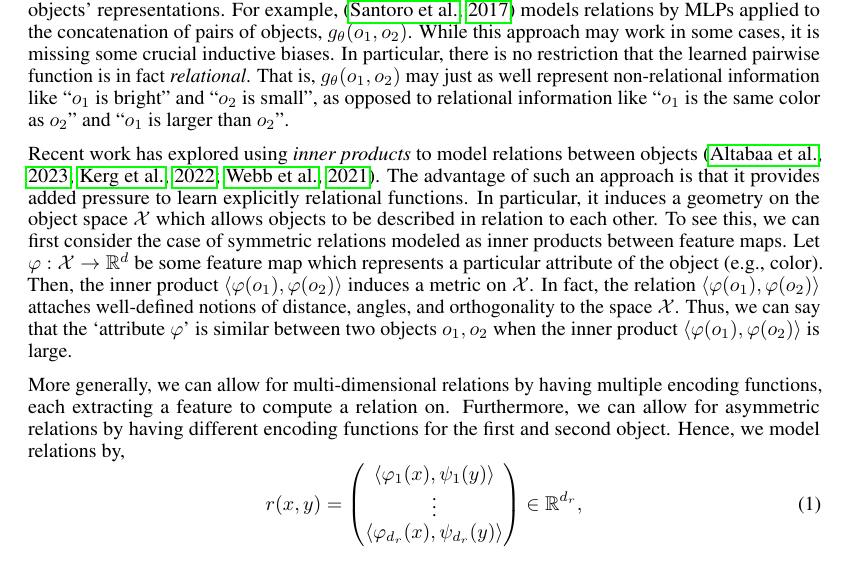
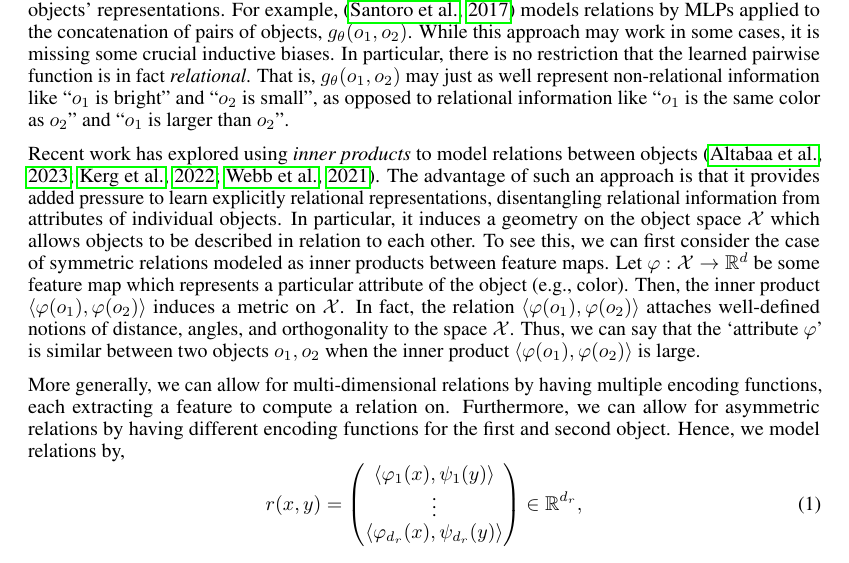
Before and after one commit to Awni00/relational-convolutions, a LaTeX paper (paper/main.tex, which reads paper/mhr.tex): part of page 3 of 14, cut so that both start at the same text. Compiled offline with pdfLaTeX.

Commit message:
slight edit: "inner products disentangle representations"

```diff
--- a/paper/mhr.tex
+++ b/paper/mhr.tex
@@ -2,7 +2,7 @@
 
 A relation function is a function which maps a pair of objects $o_1, o_2 \in \calX$ to a vector representing the relation between the two objects. For example, a relation may represent the information ``object 1 has the same color as object 2'', ``object 1 is larger than object 2'', and ``object 1 is to the left of object 2''. In principle, this can be modeled by an arbitrary learnable function on the concatenation of the two objects' representations. For example,~\citep{santoroSimpleNeural2017} models relations by MLPs applied to the concatenation of pairs of objects, $g_\theta(o_1, o_2)$. While this approach may work in some cases, it is missing some crucial inductive biases. In particular, there is no restriction that the learned pairwise function is in fact \textit{relational}. That is, $g_\theta(o_1, o_2)$ may just as well represent non-relational information like ``$o_1$ is bright'' and ``$o_2$ is small'', as opposed to relational information like ``$o_1$ is the same color as $o_2$'' and ``$o_1$ is larger than $o_2$''.
 
-Recent work has explored using \textit{inner products} to model relations between objects~\citep{webbEmergentSymbols2021, kergNeuralArchitecture2022, altabaaAbstractorsTransformer2023}. The advantage of such an approach is that it provides added pressure to learn explicitly relational functions. In particular, it induces a geometry on the object space $\calX$ which allows objects to be described in relation to each other. To see this, we can first consider the case of symmetric relations modeled as inner products between feature maps. Let $\phi: \calX \to \reals^d$ be some feature map which represents a particular attribute of the object (e.g., color). Then, the inner product $\iprod{\phi(o_1)}{\phi(o_2)}$ induces a metric on $\calX$. In fact, the relation $\iprod{\phi(o_1)}{\phi(o_2)}$ attaches well-defined notions of distance, angles, and orthogonality to the space $\calX$. Thus, we can say that the `attribute $\phi$' is similar between two objects $o_1, o_2$ when the inner product $\iprod{\phi(o_1)}{\phi(o_2)}$ is large.
+Recent work has explored using \textit{inner products} to model relations between objects~\citep{webbEmergentSymbols2021, kergNeuralArchitecture2022, altabaaAbstractorsTransformer2023}. The advantage of such an approach is that it provides added pressure to learn explicitly relational representations, disentangling relational information from attributes of individual objects. In particular, it induces a geometry on the object space $\calX$ which allows objects to be described in relation to each other. To see this, we can first consider the case of symmetric relations modeled as inner products between feature maps. Let $\phi: \calX \to \reals^d$ be some feature map which represents a particular attribute of the object (e.g., color). Then, the inner product $\iprod{\phi(o_1)}{\phi(o_2)}$ induces a metric on $\calX$. In fact, the relation $\iprod{\phi(o_1)}{\phi(o_2)}$ attaches well-defined notions of distance, angles, and orthogonality to the space $\calX$. Thus, we can say that the `attribute $\phi$' is similar between two objects $o_1, o_2$ when the inner product $\iprod{\phi(o_1)}{\phi(o_2)}$ is large.
 
 More generally, we can allow for multi-dimensional relations by having multiple encoding functions, each extracting a feature to compute a relation on. Furthermore, we can allow for asymmetric relations by having different encoding functions for the first and second object. Hence, we model relations by,
 \begin{equation}\label{eq:relation_function}
```
